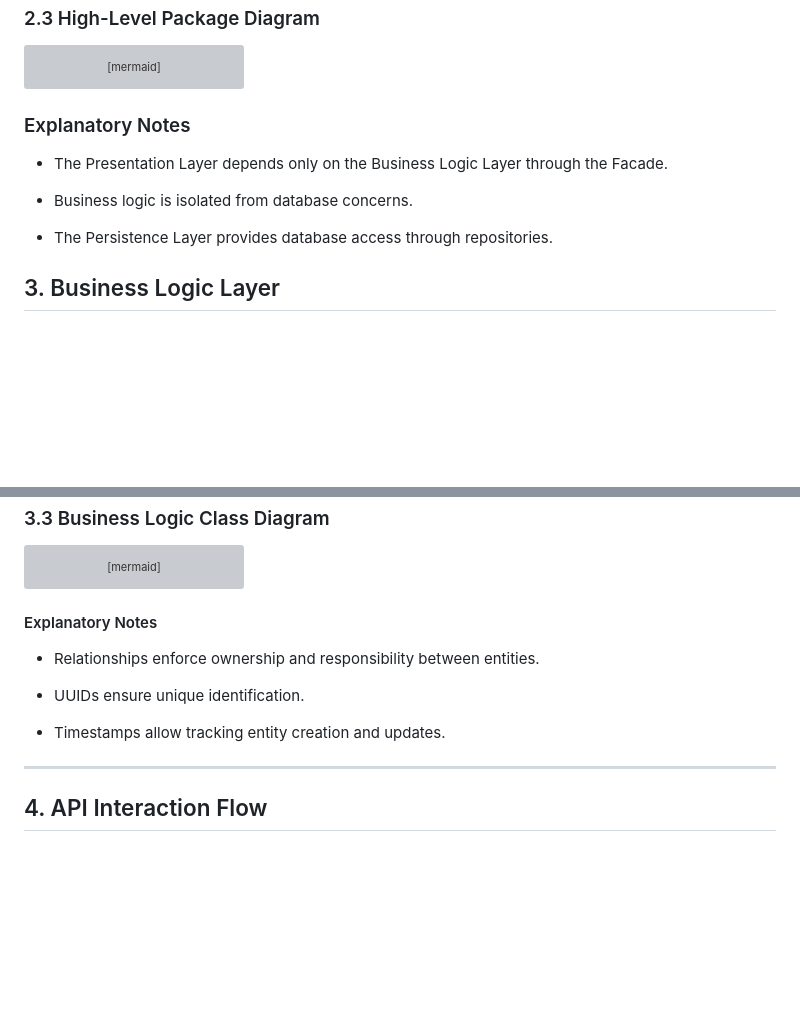
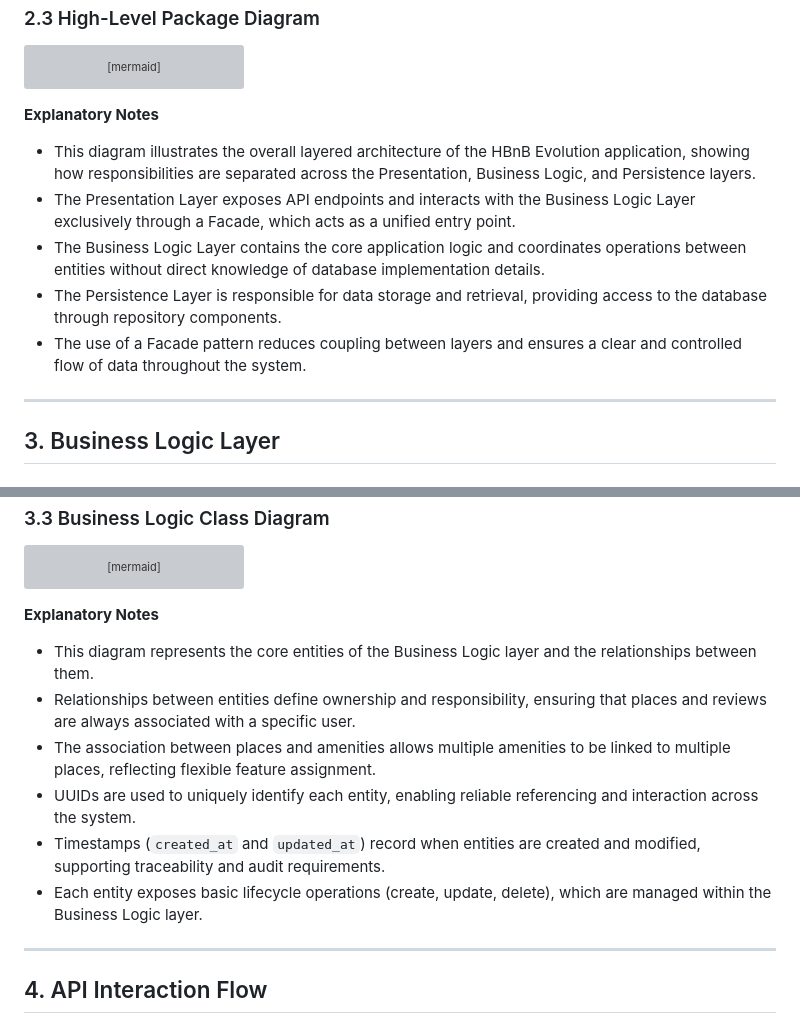
Before and after one commit to Alreix/holbertonschool-hbnb, a Markdown page: part1/TECHNICAL_DOCUMENTATION.md, 2 parts joined by grey strips. Rendered like a GitHub page; blank space fills up the shorter version; grey boxes are pictures that could not be loaded.

````diff
--- a/part1/TECHNICAL_DOCUMENTATION.md
+++ b/part1/TECHNICAL_DOCUMENTATION.md
@@ -79,13 +79,15 @@ PresentationLayer ..> BusinessLogicLayer : Facade Pattern
 BusinessLogicLayer ..> PersistenceLayer : Database Operations
 ```
 
-### Explanatory Notes
+**Explanatory Notes**
 
-- The Presentation Layer depends only on the Business Logic Layer through the Facade.
+- This diagram illustrates the overall layered architecture of the HBnB Evolution application, showing how responsibilities are separated across the Presentation, Business Logic, and Persistence layers.
+- The Presentation Layer exposes API endpoints and interacts with the Business Logic Layer exclusively through a Facade, which acts as a unified entry point.
+- The Business Logic Layer contains the core application logic and coordinates operations between entities without direct knowledge of database implementation details.
+- The Persistence Layer is responsible for data storage and retrieval, providing access to the database through repository components.
+- The use of a Facade pattern reduces coupling between layers and ensures a clear and controlled flow of data throughout the system.
 
-- Business logic is isolated from database concerns.
-
-- The Persistence Layer provides database access through repositories.
+---
 
 ## 3. Business Logic Layer
 ## 3.1 Overview
@@ -253,13 +255,14 @@ Place "1" --> "*" Review : has
 Place "*" -- "*" Amenity : includes
 ```
 
-#### Explanatory Notes
+**Explanatory Notes**
 
-- Relationships enforce ownership and responsibility between entities.
-
-- UUIDs ensure unique identification.
-
-- Timestamps allow tracking entity creation and updates.
+- This diagram represents the core entities of the Business Logic layer and the relationships between them.
+- Relationships between entities define ownership and responsibility, ensuring that places and reviews are always associated with a specific user.
+- The association between places and amenities allows multiple amenities to be linked to multiple places, reflecting flexible feature assignment.
+- UUIDs are used to uniquely identify each entity, enabling reliable referencing and interaction across the system.
+- Timestamps (`created_at` and `updated_at`) record when entities are created and modified, supporting traceability and audit requirements.
+- Each entity exposes basic lifecycle operations (create, update, delete), which are managed within the Business Logic layer.
 
 ---
 
````
Also changed, not shown: other parts of part1/TECHNICAL_DOCUMENTATION.md (+32 -8 lines).
